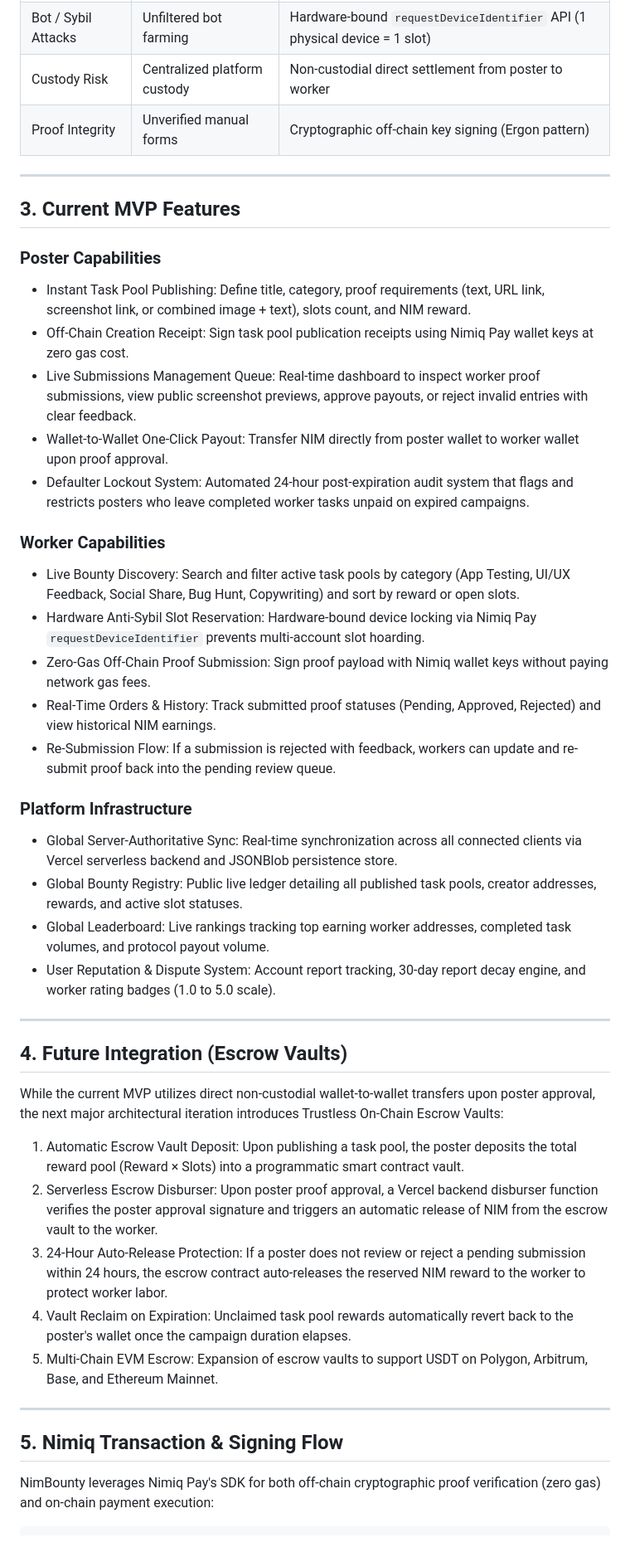
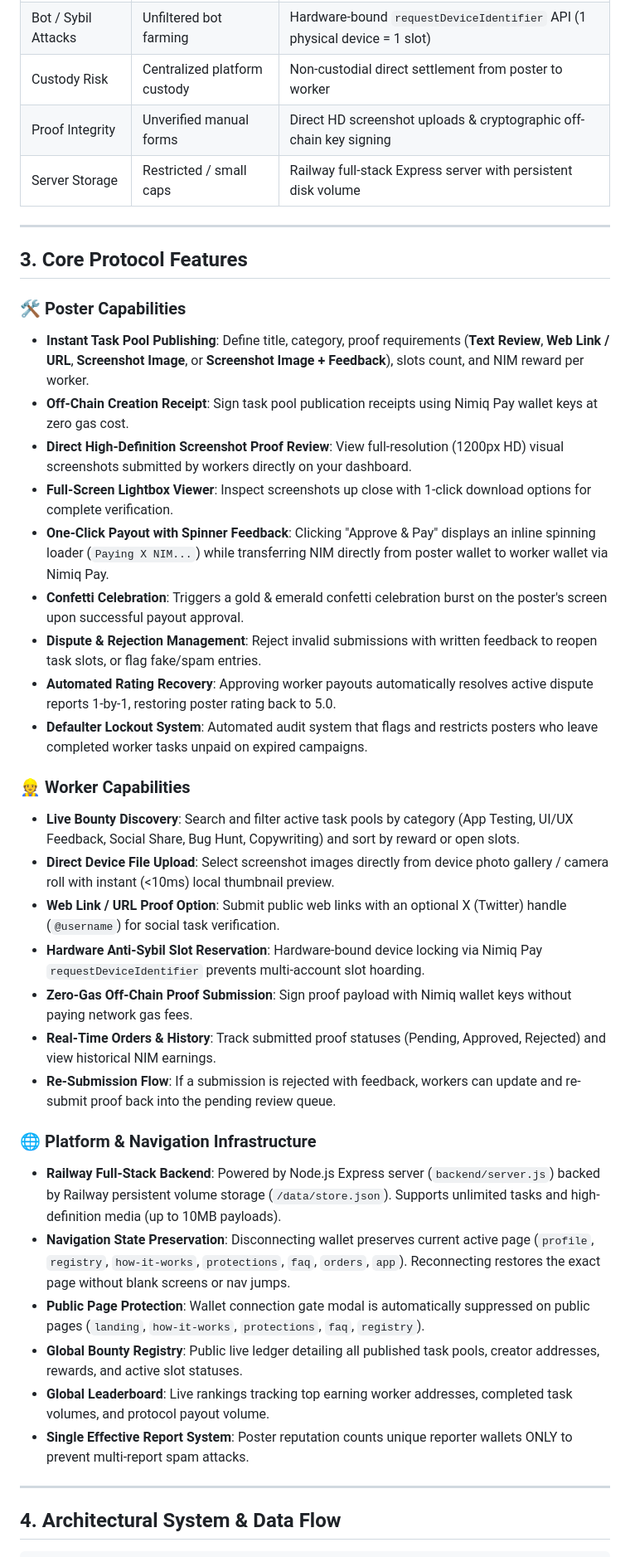
Before and after one commit to OpeyemiMoses/NimBounty, a Markdown page: README.md, the part around one of its changes. Shown at 83% size. Drawn GitHub-style.

Commit message:
docs(readme): update README with Railway full-stack Express backend, direct HD screenshot uploads, updated proof types, and inline spinner/confetti features

````diff
--- a/README.md
+++ b/README.md
@@ -33,48 +34,43 @@ NimBounty solves these inefficiencies by combining off-chain cryptographic signa
 | Payout Threshold | $50.00 minimum balance | $0.00 minimum. Instant payout on proof approval |
 | Bot / Sybil Attacks | Unfiltered bot farming | Hardware-bound `requestDeviceIdentifier` API (1 physical device = 1 slot) |
 | Custody Risk | Centralized platform custody | Non-custodial direct settlement from poster to worker |
-| Proof Integrity | Unverified manual forms | Cryptographic off-chain key signing (Ergon pattern) |
+| Proof Integrity | Unverified manual forms | Direct HD screenshot uploads & cryptographic off-chain key signing |
+| Server Storage | Restricted / small caps | Railway full-stack Express server with persistent disk volume |
 
 ---
 
-## 3. Current MVP Features
+## 3. Core Protocol Features
 
-### Poster Capabilities
-- Instant Task Pool Publishing: Define title, category, proof requirements (text, URL link, screenshot link, or combined image + text), slots count, and NIM reward.
-- Off-Chain Creation Receipt: Sign task pool publication receipts using Nimiq Pay wallet keys at zero gas cost.
-- Live Submissions Management Queue: Real-time dashboard to inspect worker proof submissions, view public screenshot previews, approve payouts, or reject invalid entries with clear feedback.
-- Wallet-to-Wallet One-Click Payout: Transfer NIM directly from poster wallet to worker wallet upon proof approval.
-- Defaulter Lockout System: Automated 24-hour post-expiration audit system that flags and restricts posters who leave completed worker tasks unpaid on expired campaigns.
+### 🛠️ Poster Capabilities
+- **Instant Task Pool Publishing**: Define title, category, proof requirements (**Text Review**, **Web Link / URL**, **Screenshot Image**, or **Screenshot Image + Feedback**), slots count, and NIM reward per worker.
+- **Off-Chain Creation Receipt**: Sign task pool publication receipts using Nimiq Pay wallet keys at zero gas cost.
+- **Direct High-Definition Screenshot Proof Review**: View full-resolution (1200px HD) visual screenshots submitted by workers directly on your dashboard.
+- **Full-Screen Lightbox Viewer**: Inspect screenshots up close with 1-click download options for complete verification.
+- **One-Click Payout with Spinner Feedback**: Clicking "Approve & Pay" displays an inline spinning loader (`Paying X NIM...`) while transferring NIM directly from poster wallet to worker wallet via Nimiq Pay.
+- **Confetti Celebration**: Triggers a gold & emerald confetti celebration burst on the poster's screen upon successful payout approval.
+- **Dispute & Rejection Management**: Reject invalid submissions with written feedback to reopen task slots, or flag fake/spam entries.
+- **Automated Rating Recovery**: Approving worker payouts automatically resolves active dispute reports 1-by-1, restoring poster rating back to 5.0.
+- **Defaulter Lockout System**: Automated audit system that flags and restricts posters who leave completed worker tasks unpaid on expired campaigns.
 
-### Worker Capabilities
-- Live Bounty Discovery: Search and filter active task pools by category (App Testing, UI/UX Feedback, Social Share, Bug Hunt, Copywriting) and sort by reward or open slots.
-- Hardware Anti-Sybil Slot Reservation: Hardware-bound device locking via Nimiq Pay `requestDeviceIdentifier` prevents multi-account slot hoarding.
-- Zero-Gas Off-Chain Proof Submission: Sign proof payload with Nimiq wallet keys without paying network gas fees.
-- Real-Time Orders & History: Track submitted proof statuses (Pending, Approved, Rejected) and view historical NIM earnings.
-- Re-Submission Flow: If a submission is rejected with feedback, workers can update and re-submit proof back into the pending review queue.
+### 👷 Worker Capabilities
+- **Live Bounty Discovery**: Search and filter active task pools by category (App Testing, UI/UX Feedback, Social Share, Bug Hunt, Copywriting) and sort by reward or open slots.
+- **Direct Device File Upload**: Select screenshot images directly from device photo gallery / camera roll with instant (<10ms) local thumbnail preview.
+- **Web Link / URL Proof Option**: Submit public web links with an optional X (Twitter) handle (`@username`) for social task verification.
+- **Hardware Anti-Sybil Slot Reservation**: Hardware-bound device locking via Nimiq Pay `requestDeviceIdentifier` prevents multi-account slot hoarding.
+- **Zero-Gas Off-Chain Proof Submission**: Sign proof payload with Nimiq wallet keys without paying network gas fees.
+- **Real-Time Orders & History**: Track submitted proof statuses (Pending, Approved, Rejected) and view historical NIM earnings.
+- **Re-Submission Flow**: If a submission is rejected with feedback, workers can update and re-submit proof back into the pending review queue.
 
-### Platform Infrastructure
-- Global Server-Authoritative Sync: Real-time synchronization across all connected clients via Vercel serverless backend and JSONBlob persistence store.
-- Global Bounty Registry: Public live ledger detailing all published task pools, creator addresses, rewards, and active slot statuses.
-- Global Leaderboard: Live rankings tracking top earning worker addresses, completed task volumes, and protocol payout volume.
-- User Reputation & Dispute System: Account report tracking, 30-day report decay engine, and worker rating badges (1.0 to 5.0 scale).
+### 🌐 Platform & Navigation Infrastructure
+- **Railway Full-Stack Backend**: Powered by Node.js Express server (`backend/server.js`) backed by Railway persistent volume storage (`/data/store.json`). Supports unlimited tasks and high-definition media (up to 10MB payloads).
+- **Navigation State Preservation**: Disconnecting wallet preserves current active page (`profile`, `registry`, `how-it-works`, `protections`, `faq`, `orders`, `app`). Reconnecting restores the exact page without blank screens or nav jumps.
+- **Public Page Protection**: Wallet connection gate modal is automatically suppressed on public pages (`landing`, `how-it-works`, `protections`, `faq`, `registry`).
+- **Global Bounty Registry**: Public live ledger detailing all published task pools, creator addresses, rewards, and active slot statuses.
+- **Global Leaderboard**: Live rankings tracking top earning worker addresses, completed task volumes, and protocol payout volume.
+- **Single Effective Report System**: Poster reputation counts unique reporter wallets ONLY to prevent multi-report spam attacks.
 
 ---
 
-## 4. Future Integration (Escrow Vaults)
-
-While the current MVP utilizes direct non-custodial wallet-to-wallet transfers upon poster approval, the next major architectural iteration introduces Trustless On-Chain Escrow Vaults:
-
-1. Automatic Escrow Vault Deposit: Upon publishing a task pool, the poster deposits the total reward pool (Reward × Slots) into a programmatic smart contract vault.
-2. Serverless Escrow Disburser: Upon poster proof approval, a Vercel backend disburser function verifies the poster approval signature and triggers an automatic release of NIM from the escrow vault to the worker.
-3. 24-Hour Auto-Release Protection: If a poster does not review or reject a pending submission within 24 hours, the escrow contract auto-releases the reserved NIM reward to the worker to protect worker labor.
-4. Vault Reclaim on Expiration: Unclaimed task pool rewards automatically revert back to the poster's wallet once the campaign duration elapses.
-5. Multi-Chain EVM Escrow: Expansion of escrow vaults to support USDT on Polygon, Arbitrum, Base, and Ethereum Mainnet.
-
----
-
-## 5. Nimiq Transaction & Signing Flow
-
-NimBounty leverages Nimiq Pay's SDK for both off-chain cryptographic proof verification (zero gas) and on-chain payment execution:
+## 4. Architectural System & Data Flow
 
 ```
````
Also changed, not shown: other parts of README.md (+61 -102 lines).
